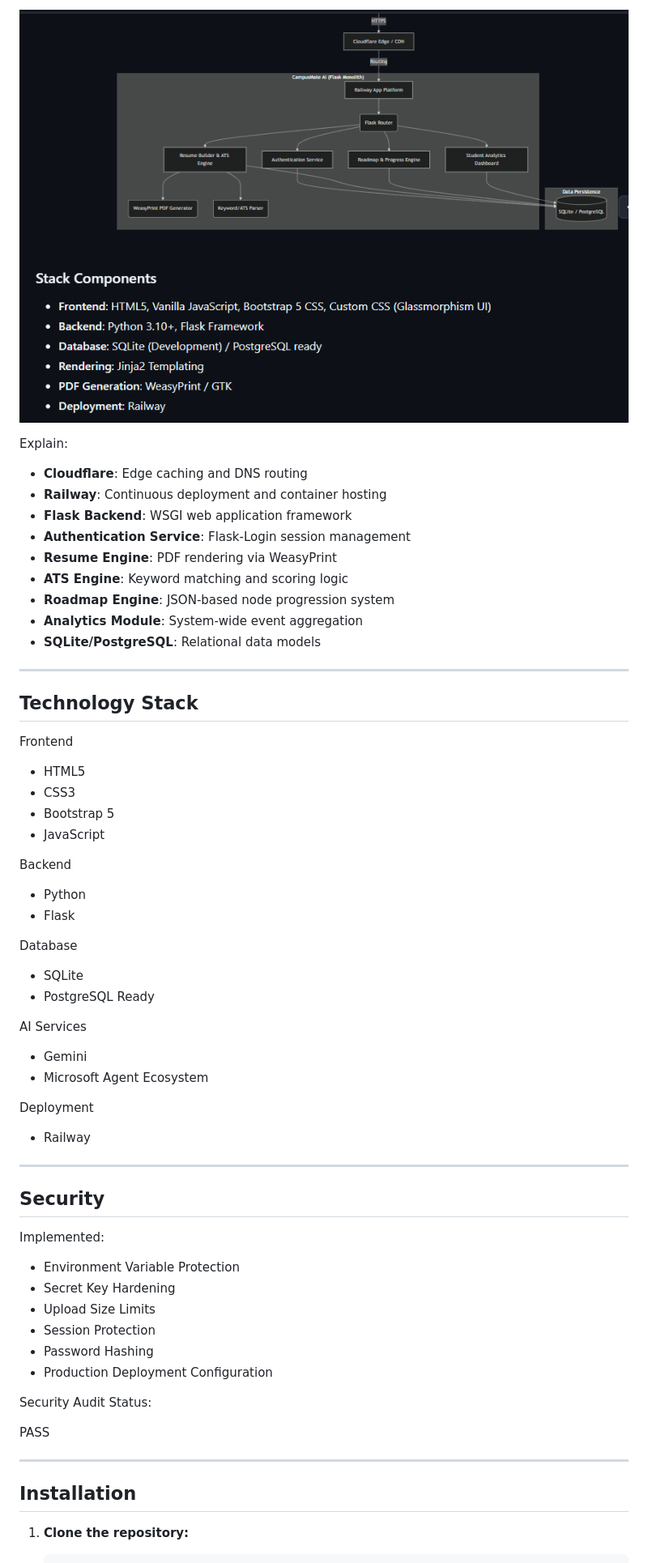
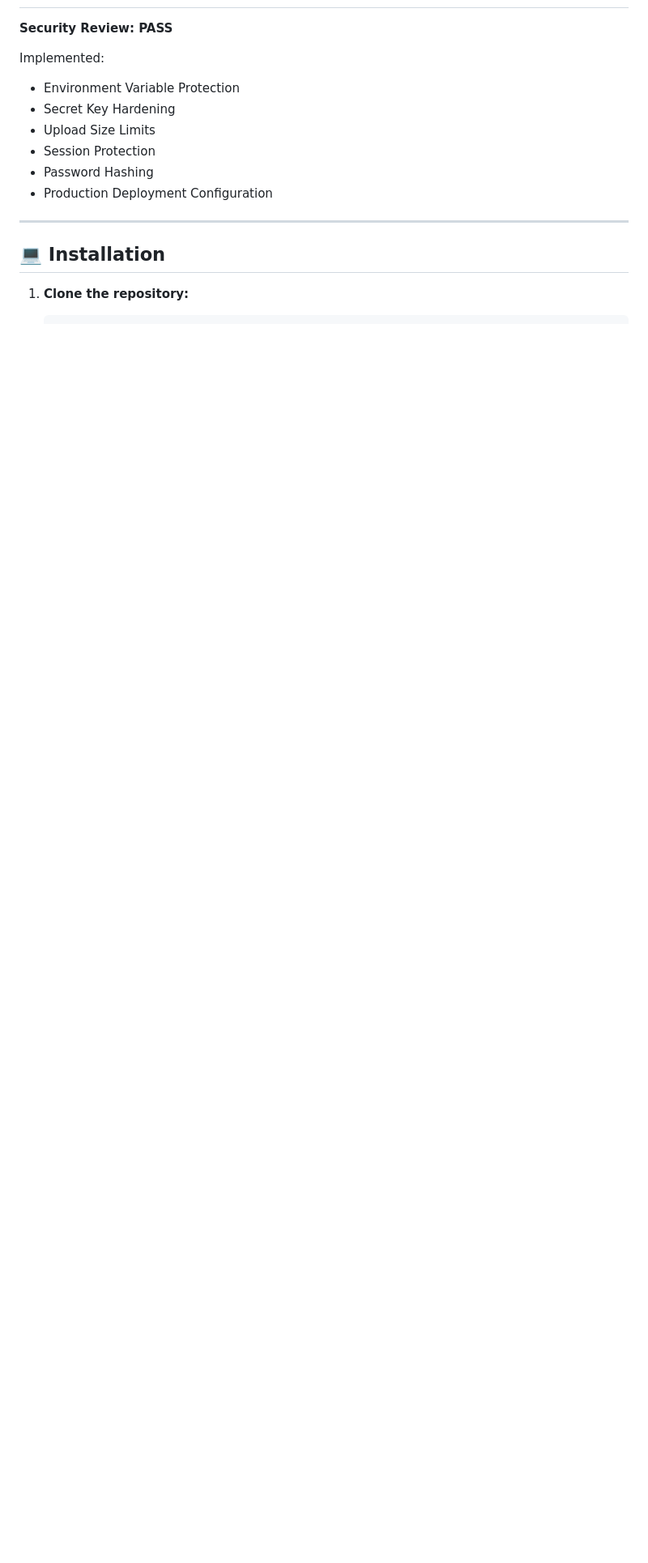
Before and after one commit to 251801390006-blip/campusmate-ai, a Markdown page: README.md, the part around one of its changes. Shown at 81% size. Drawn GitHub-style; blank space fills up the shorter version.

````diff
--- a/README.md
+++ b/README.md
@@ -159,53 +150,6 @@ Student insights
-![System Architecture](./screenshots/15-system-architecture.png)
-
-Explain:
-
-* **Cloudflare**: Edge caching and DNS routing
-* **Railway**: Continuous deployment and container hosting
-* **Flask Backend**: WSGI web application framework
-* **Authentication Service**: Flask-Login session management
-* **Resume Engine**: PDF rendering via WeasyPrint
-* **ATS Engine**: Keyword matching and scoring logic
-* **Roadmap Engine**: JSON-based node progression system
-* **Analytics Module**: System-wide event aggregation
-* **SQLite/PostgreSQL**: Relational data models
-
----
-
-## Technology Stack
-
-Frontend
-
-* HTML5
-* CSS3
-* Bootstrap 5
-* JavaScript
-
-Backend
-
-* Python
-* Flask
-
-Database
-
-* SQLite
-* PostgreSQL Ready
-
-AI Services
-
-* Gemini
-* Microsoft Agent Ecosystem
-
-Deployment
-
-* Railway
-
----
-
-## Security
+**Security Review: PASS**
 
 Implemented:
-
 * Environment Variable Protection
 * Secret Key Hardening
 * Upload Size Limits
@@ -213,13 +157,9 @@ Implemented:
 * Password Hashing
 * Production Deployment Configuration
 
-Security Audit Status:
-
-PASS
-
 ---
 
-## Installation
+## 💻 Installation
 
 1. **Clone the repository:**
    ```bash
````
Also changed, not shown: other parts of README.md (+117 -151 lines).
